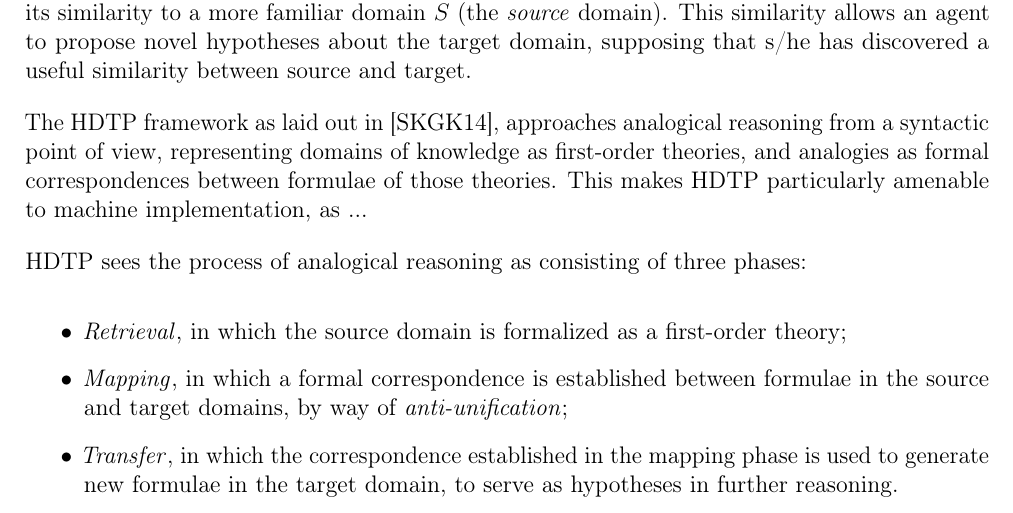
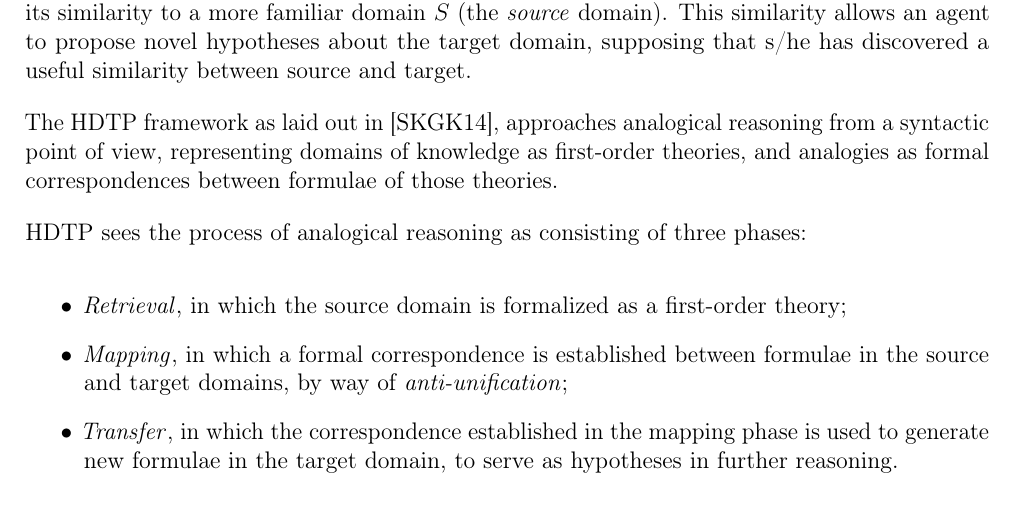
Before and after one commit to heimerzieher/hdtp-haskell, a LaTeX paper (report.tex): part of page 2 of 3, cut so that both start at the same text. Compiled offline with pdfLaTeX.

Commit message:
Fixed some wording, added def for substitution

```diff
--- a/report.tex
+++ b/report.tex
@@ -39,7 +39,7 @@ Analogical reasoning is a central aspect of human problem-solving skills
 formation \cite{hofstadter2013surfaces}, and as such, is a major focus of
 research in cognitive science. Traditionally, analogical reasoning is defined to be the process in which an agent will attempt to understand an unfamiliar domain of knowledge $T$ (the \textit{target} domain) by noticing its similarity to a more familiar domain $S$ (the \textit{source} domain). This similarity allows an agent to propose novel hypotheses about the target domain, supposing that s/he has discovered a useful similarity between source and target.
 
-The HDTP framework as laid out in \cite{Schmidt-2014}, approaches analogical reasoning from a syntactic point of view, representing domains of knowledge as first-order theories, and analogies as formal correspondences between formulae of those theories. This makes HDTP particularly amenable to machine implementation, as ...
+The HDTP framework as laid out in \cite{Schmidt-2014}, approaches analogical reasoning from a syntactic point of view, representing domains of knowledge as first-order theories, and analogies as formal correspondences between formulae of those theories.
 
 HDTP sees the process of analogical reasoning as consisting of three phases:
 \begin{itemize}
```
Also changed, not shown: 1 other file.
